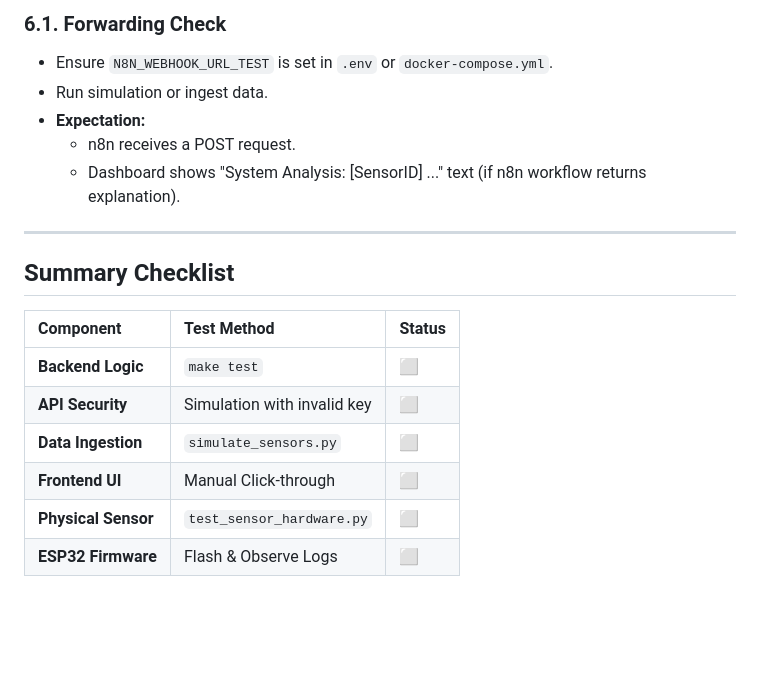
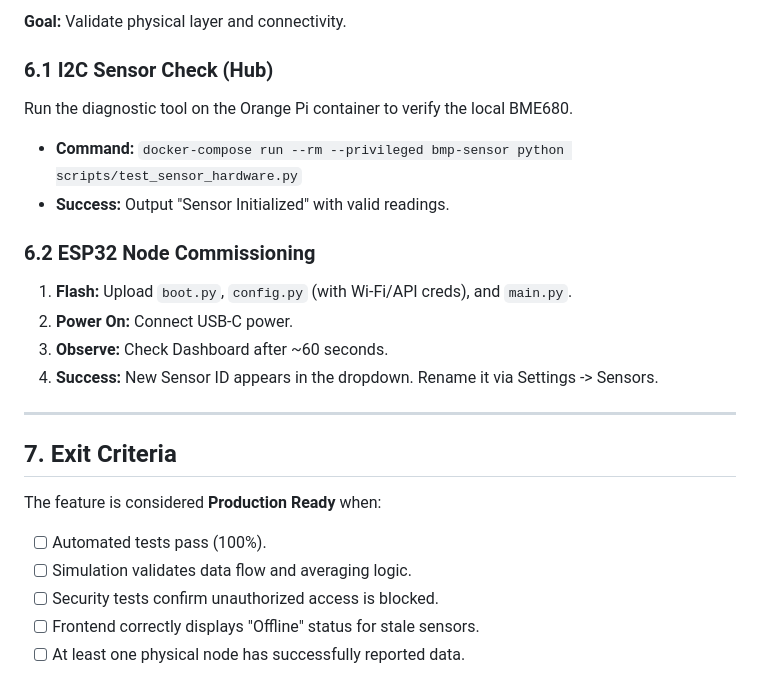
Before and after one commit to RohiRIK/Air-Quality-Orange-Pi-Automation, a Markdown page: docs/TESTING_PROTOCOL.md, the part around the change printed below. Rendered like a GitHub page; blank space fills up the shorter version.

```diff
--- a/docs/TESTING_PROTOCOL.md
+++ b/docs/TESTING_PROTOCOL.md
@@ -125,20 +117,24 @@ sudo ./scripts/setup_wifi.sh
 
-### 6.1. Forwarding Check
-- Ensure `N8N_WEBHOOK_URL_TEST` is set in `.env` or `docker-compose.yml`.
-- Run simulation or ingest data.
-- **Expectation:**
-    - n8n receives a POST request.
-    - Dashboard shows "System Analysis: [SensorID] ..." text (if n8n workflow returns explanation).
+**Goal:** Validate physical layer and connectivity.
+
+### 6.1 I2C Sensor Check (Hub)
+Run the diagnostic tool on the Orange Pi container to verify the local BME680.
+*   **Command:** `docker-compose run --rm --privileged bmp-sensor python scripts/test_sensor_hardware.py`
+*   **Success:** Output "Sensor Initialized" with valid readings.
+
+### 6.2 ESP32 Node Commissioning
+1.  **Flash:** Upload `boot.py`, `config.py` (with Wi-Fi/API creds), and `main.py`.
+2.  **Power On:** Connect USB-C power.
+3.  **Observe:** Check Dashboard after ~60 seconds.
+4.  **Success:** New Sensor ID appears in the dropdown. Rename it via Settings -> Sensors.
 
 ---
 
-## Summary Checklist
+## 7. Exit Criteria
 
-| Component | Test Method | Status |
-| :--- | :--- | :--- |
-| **Backend Logic** | `make test` | ⬜ |
-| **API Security** | Simulation with invalid key | ⬜ |
-| **Data Ingestion** | `simulate_sensors.py` | ⬜ |
-| **Frontend UI** | Manual Click-through | ⬜ |
-| **Physical Sensor** | `test_sensor_hardware.py` | ⬜ |
-| **ESP32 Firmware** | Flash & Observe Logs | ⬜ |
+The feature is considered **Production Ready** when:
+- [ ] Automated tests pass (100%).
+- [ ] Simulation validates data flow and averaging logic.
+- [ ] Security tests confirm unauthorized access is blocked.
+- [ ] Frontend correctly displays "Offline" status for stale sensors.
+- [ ] At least one physical node has successfully reported data.
```
Also changed, not shown: other parts of docs/TESTING_PROTOCOL.md (+83 -91 lines).
